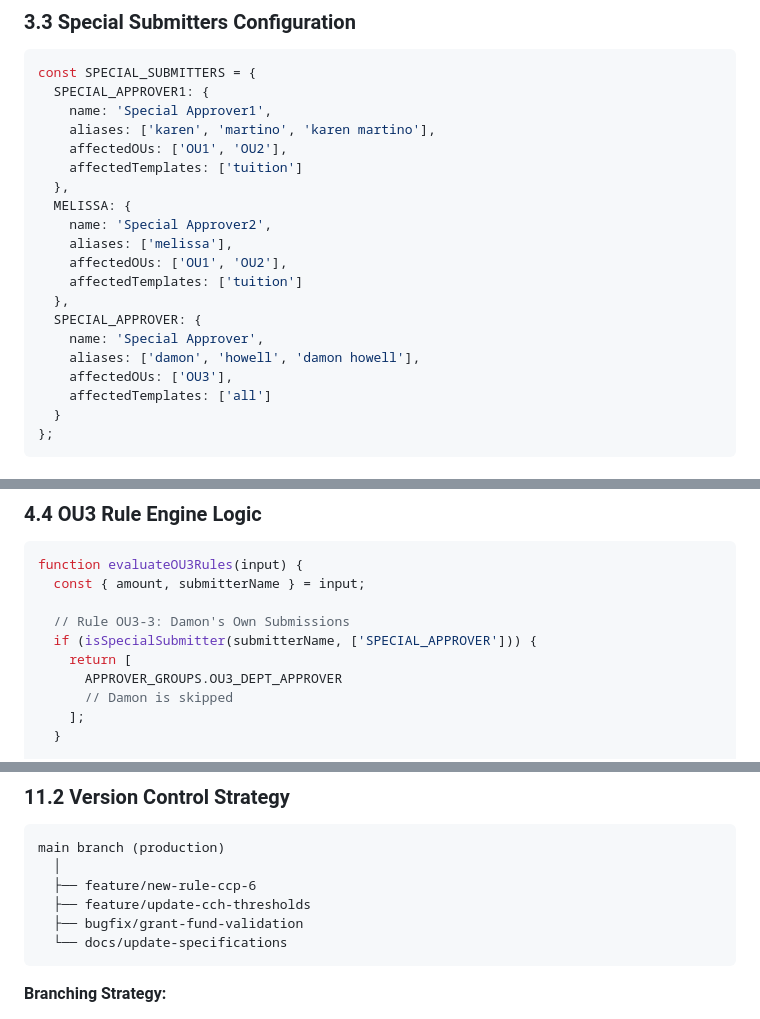
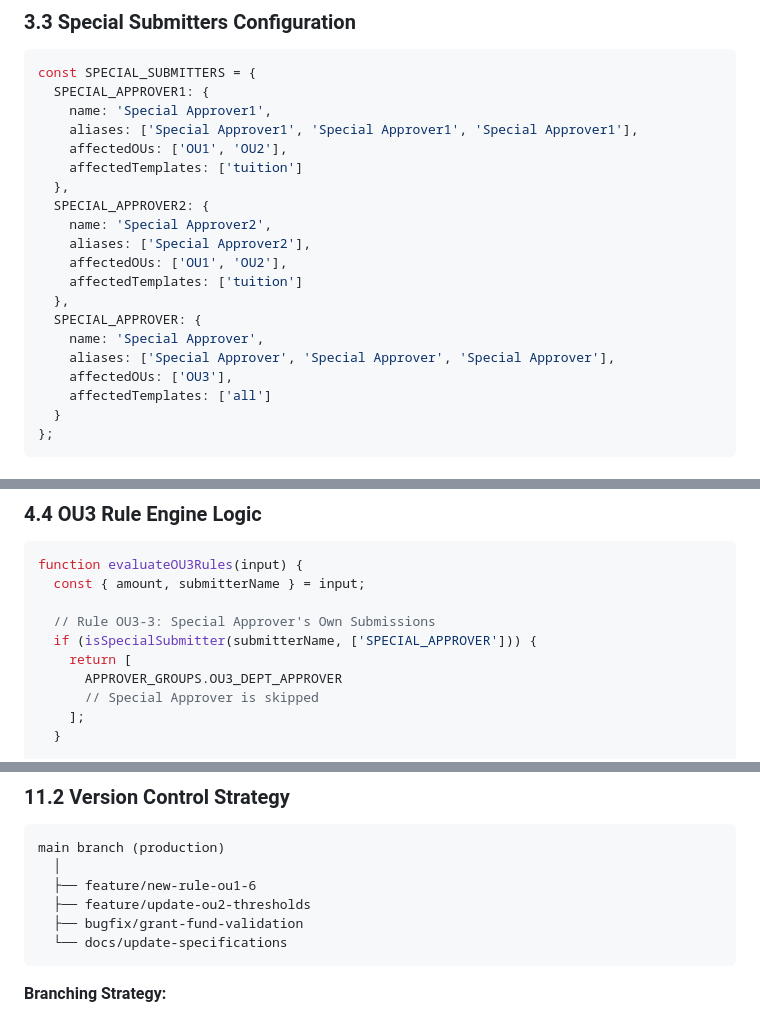
Before and after one commit to madhavsamudrala/oracle-iexpense-approval-assistant, a Markdown page: technical_spec.md, 3 parts joined by grey strips. GitHub-like rendering.

Commit message:
updated Technical Spec

````diff
--- a/technical_spec.md
+++ b/technical_spec.md
@@ -236,19 +236,19 @@ const APPROVER_GROUPS = {
 const SPECIAL_SUBMITTERS = {
   SPECIAL_APPROVER1: {
     name: 'Special Approver1',
-    aliases: ['karen', 'martino', 'karen martino'],
+    aliases: ['Special Approver1', 'Special Approver1', 'Special Approver1'],
     affectedOUs: ['OU1', 'OU2'],
     affectedTemplates: ['tuition']
   },
-  MELISSA: {
+  SPECIAL_APPROVER2: {
     name: 'Special Approver2',
-    aliases: ['melissa'],
+    aliases: ['Special Approver2'],
     affectedOUs: ['OU1', 'OU2'],
     affectedTemplates: ['tuition']
   },
   SPECIAL_APPROVER: {
     name: 'Special Approver',
-    aliases: ['damon', 'howell', 'damon howell'],
+    aliases: ['Special Approver', 'Special Approver', 'Special Approver'],
     affectedOUs: ['OU3'],
     affectedTemplates: ['all']
   }
@@ -471,11 +471,11 @@ function evaluateOU2Rules(input) {
 function evaluateOU3Rules(input) {
   const { amount, submitterName } = input;
 
-  // Rule OU3-3: Damon's Own Submissions
+  // Rule OU3-3: Special Approver's Own Submissions
   if (isSpecialSubmitter(submitterName, ['SPECIAL_APPROVER'])) {
     return [
       APPROVER_GROUPS.OU3_DEPT_APPROVER
-      // Damon is skipped
+      // Special Approver is skipped
     ];
   }
 
@@ -992,8 +992,8 @@ function sanitizeString(str) {
 ```
 main branch (production)
   │
-  ├── feature/new-rule-ccp-6
-  ├── feature/update-cch-thresholds
+  ├── feature/new-rule-ou1-6
+  ├── feature/update-ou2-thresholds
   ├── bugfix/grant-fund-validation
   └── docs/update-specifications
 ```
````
Also changed, not shown: other parts of technical_spec.md (+2 -2 lines).
